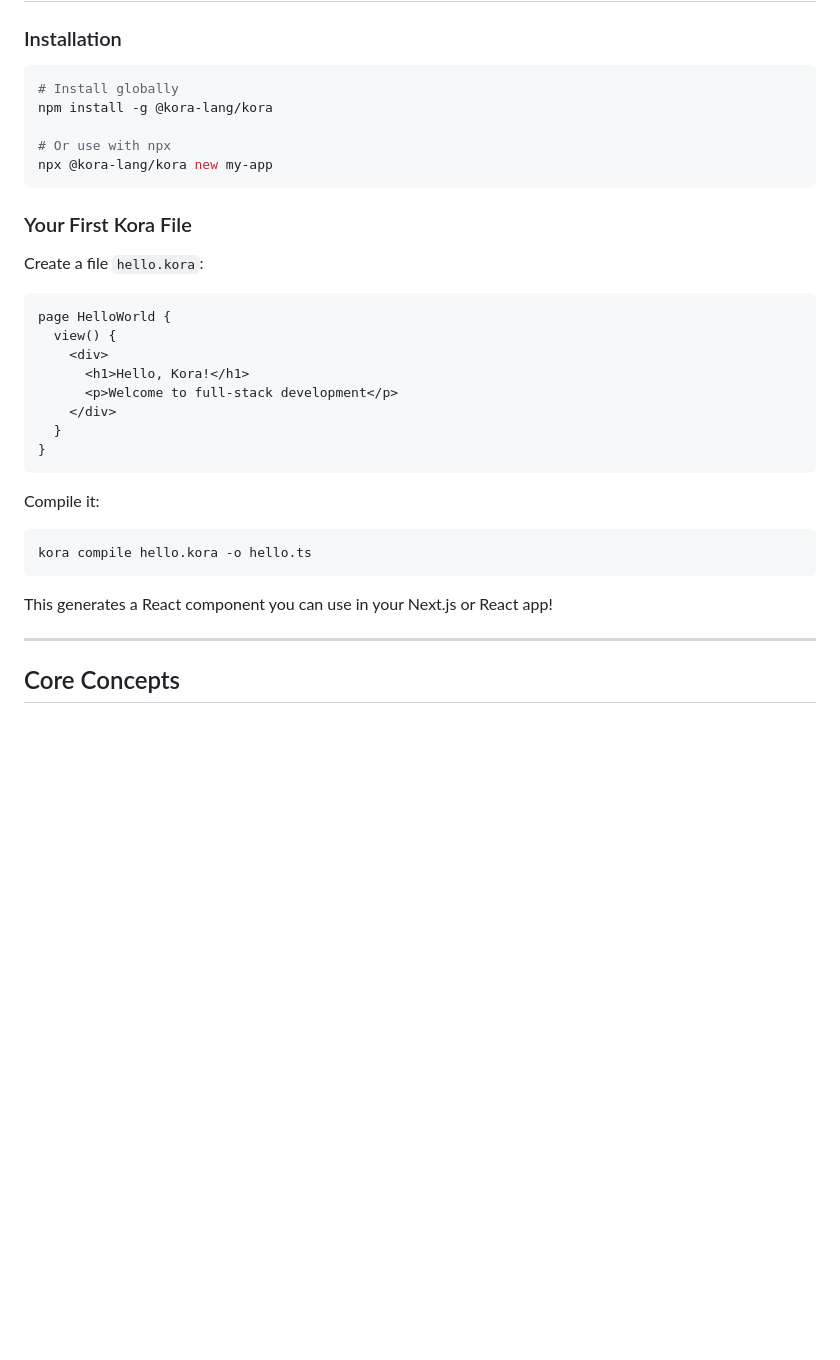
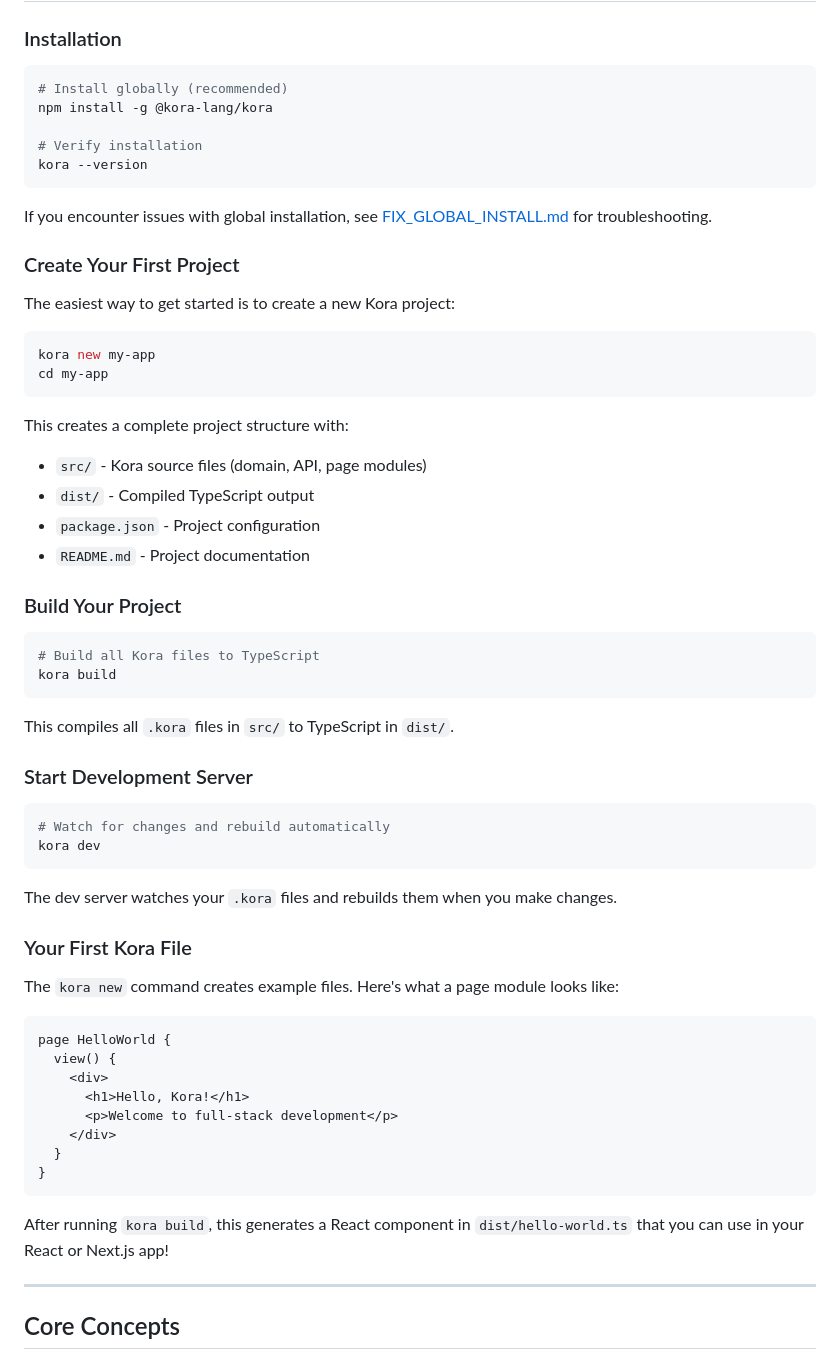
Before and after one commit to upendra-manike/kora, a Markdown page: TUTORIAL.md, the part around the change. Rendered like a GitHub page; blank space fills up the shorter version.

Commit message:
Update tutorial with current installation and workflow
- Update installation to use npm install -g @kora-lang/kora
- Add project creation workflow (kora new)
- Add build and dev server instructions
- Update 'Your First Kora File' section
- Add Quick Reference section with commands and patterns
- Update Next Steps with links to new guides
- Improve getting started experience

````diff
--- a/TUTORIAL.md
+++ b/TUTORIAL.md
@@ -24,16 +24,51 @@ A comprehensive guide to building full-stack applications with Kora.
 ### Installation
 
 ```bash
-# Install globally
+# Install globally (recommended)
 npm install -g @kora-lang/kora
 
-# Or use with npx
-npx @kora-lang/kora new my-app
+# Verify installation
+kora --version
 ```
+
+If you encounter issues with global installation, see [FIX_GLOBAL_INSTALL.md](./FIX_GLOBAL_INSTALL.md) for troubleshooting.
+
+### Create Your First Project
+
+The easiest way to get started is to create a new Kora project:
+
+```bash
+kora new my-app
+cd my-app
+```
+
+This creates a complete project structure with:
+- `src/` - Kora source files (domain, API, page modules)
+- `dist/` - Compiled TypeScript output
+- `package.json` - Project configuration
+- `README.md` - Project documentation
+
+### Build Your Project
+
+```bash
+# Build all Kora files to TypeScript
+kora build
+```
+
+This compiles all `.kora` files in `src/` to TypeScript in `dist/`.
+
+### Start Development Server
+
+```bash
+# Watch for changes and rebuild automatically
+kora dev
+```
+
+The dev server watches your `.kora` files and rebuilds them when you make changes.
 
 ### Your First Kora File
 
-Create a file `hello.kora`:
+The `kora new` command creates example files. Here's what a page module looks like:
 
 ```kora
 page HelloWorld {
@@ -46,13 +81,7 @@ page HelloWorld {
 }
 ```
 
-Compile it:
-
-```bash
-kora compile hello.kora -o hello.ts
-```
-
-This generates a React component you can use in your Next.js or React app!
+After running `kora build`, this generates a React component in `dist/hello-world.ts` that you can use in your React or Next.js app!
 
 ---
 
````
